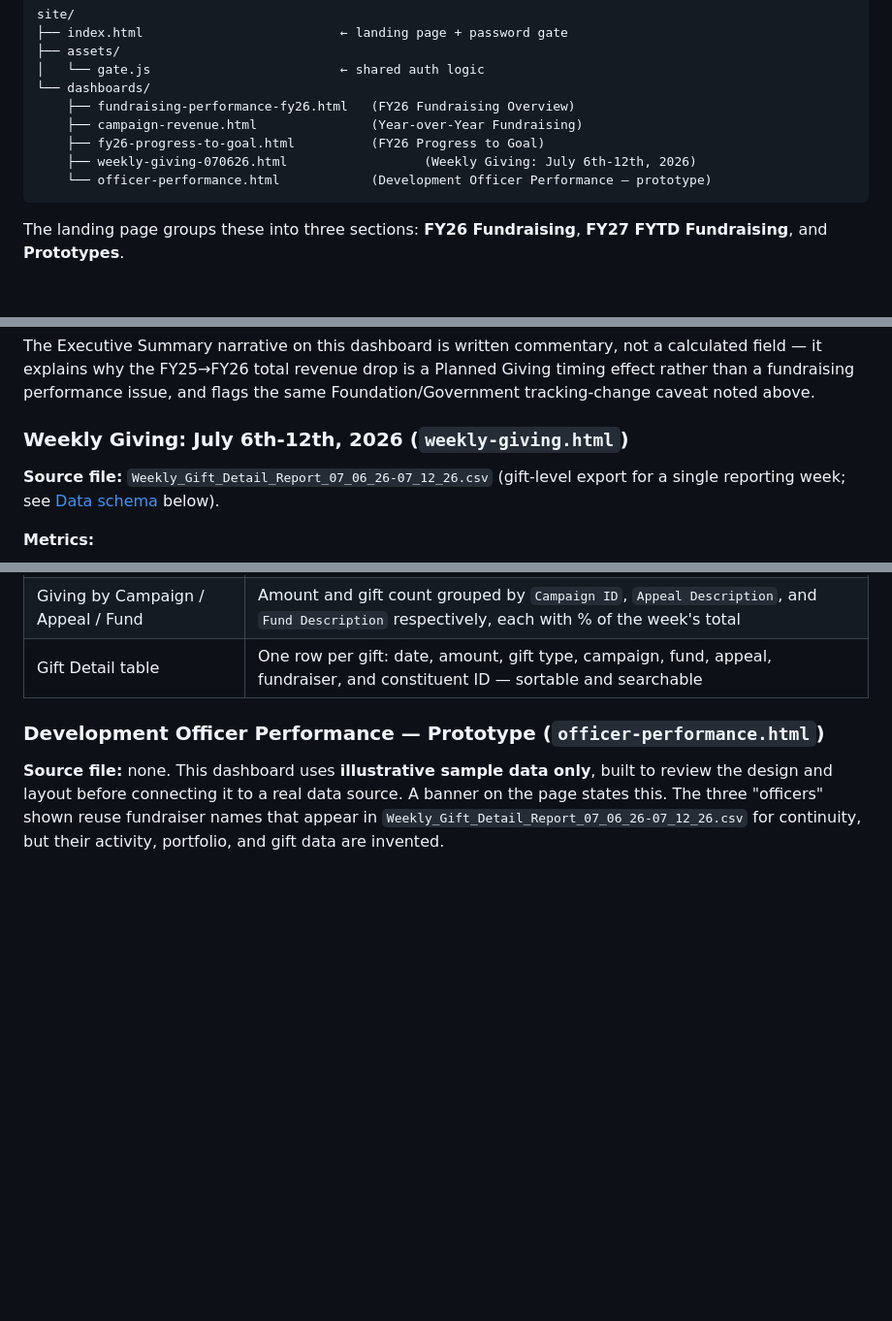
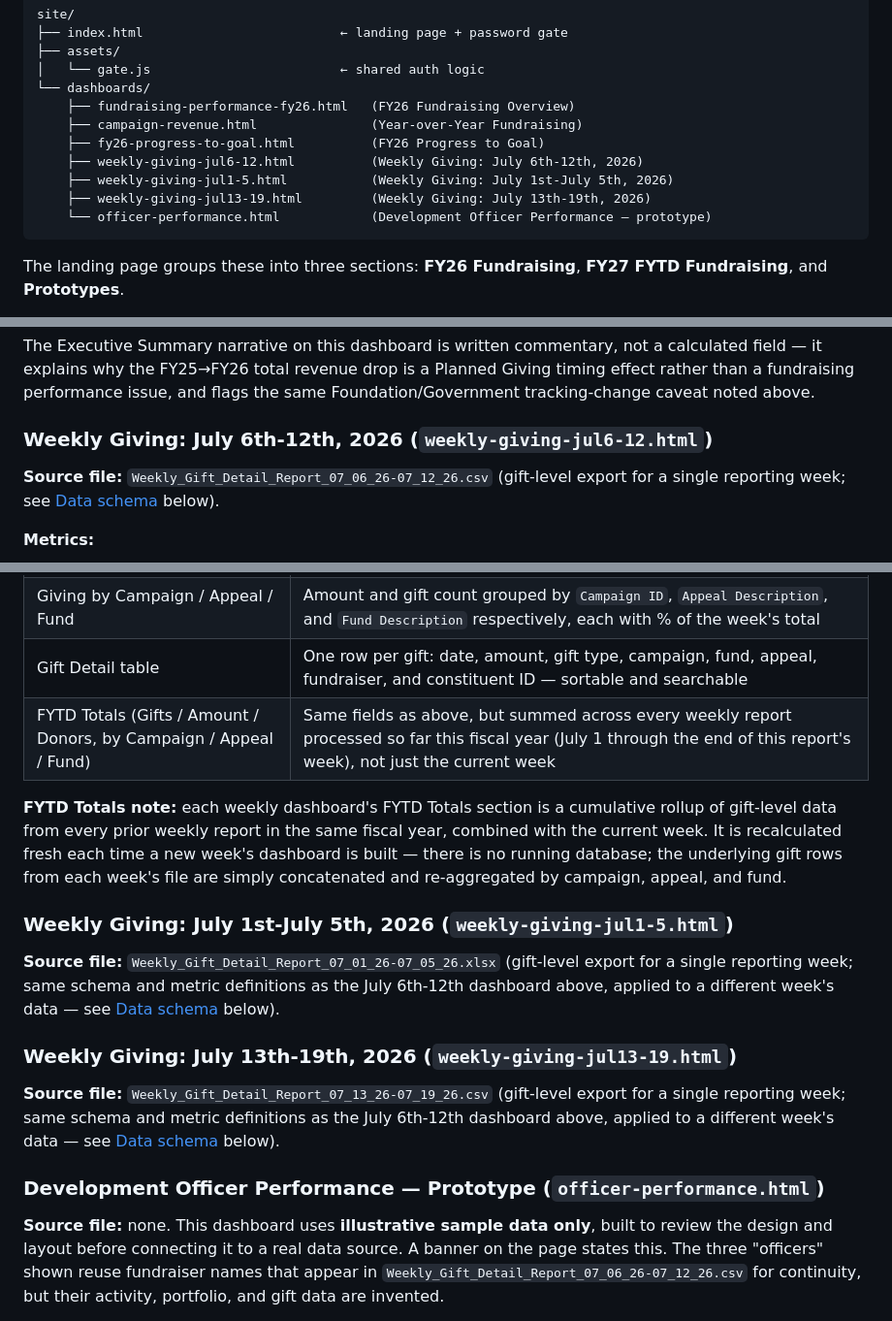
Before and after one commit to ntmbayfield/DevDashboards, a Markdown page: README.md, 3 parts joined by grey strips. Shown at 97% size. Drawn GitHub-style; blank space fills up the shorter version.

Commit message:
Rename weekly giving HTML files for consistency

````diff
--- a/README.md
+++ b/README.md
@@ -12,7 +12,9 @@ site/
     ├── fundraising-performance-fy26.html   (FY26 Fundraising Overview)
     ├── campaign-revenue.html               (Year-over-Year Fundraising)
     ├── fy26-progress-to-goal.html          (FY26 Progress to Goal)
-    ├── weekly-giving-070626.html                  (Weekly Giving: July 6th-12th, 2026)
+    ├── weekly-giving-jul6-12.html          (Weekly Giving: July 6th-12th, 2026)
+    ├── weekly-giving-jul1-5.html           (Weekly Giving: July 1st-July 5th, 2026)
+    ├── weekly-giving-jul13-19.html         (Weekly Giving: July 13th-19th, 2026)
     └── officer-performance.html            (Development Officer Performance — prototype)
 ```
 
@@ -116,7 +118,7 @@ a calculated field — it explains why the FY25→FY26 total revenue drop is a
 Planned Giving timing effect rather than a fundraising performance issue, and
 flags the same Foundation/Government tracking-change caveat noted above.
 
-### Weekly Giving: July 6th-12th, 2026 (`weekly-giving.html`)
+### Weekly Giving: July 6th-12th, 2026 (`weekly-giving-jul6-12.html`)
 
 **Source file:** `Weekly_Gift_Detail_Report_07_06_26-07_12_26.csv`
 (gift-level export for a single reporting week; see [Data schema](#data-schema-and-relationships) below).
@@ -132,6 +134,28 @@ flags the same Foundation/Government tracking-change caveat noted above.
 | Giving by Day | Amount summed by `Date` |
 | Giving by Campaign / Appeal / Fund | Amount and gift count grouped by `Campaign ID`, `Appeal Description`, and `Fund Description` respectively, each with % of the week's total |
 | Gift Detail table | One row per gift: date, amount, gift type, campaign, fund, appeal, fundraiser, and constituent ID — sortable and searchable |
+| FYTD Totals (Gifts / Amount / Donors, by Campaign / Appeal / Fund) | Same fields as above, but summed across every weekly report processed so far this fiscal year (July 1 through the end of this report's week), not just the current week |
+
+**FYTD Totals note:** each weekly dashboard's FYTD Totals section is a
+cumulative rollup of gift-level data from every prior weekly report in the
+same fiscal year, combined with the current week. It is recalculated fresh
+each time a new week's dashboard is built — there is no running database;
+the underlying gift rows from each week's file are simply concatenated and
+re-aggregated by campaign, appeal, and fund.
+
+### Weekly Giving: July 1st-July 5th, 2026 (`weekly-giving-jul1-5.html`)
+
+**Source file:** `Weekly_Gift_Detail_Report_07_01_26-07_05_26.xlsx`
+(gift-level export for a single reporting week; same schema and metric
+definitions as the July 6th-12th dashboard above, applied to a different
+week's data — see [Data schema](#data-schema-and-relationships) below).
+
+### Weekly Giving: July 13th-19th, 2026 (`weekly-giving-jul13-19.html`)
+
+**Source file:** `Weekly_Gift_Detail_Report_07_13_26-07_19_26.csv`
+(gift-level export for a single reporting week; same schema and metric
+definitions as the July 6th-12th dashboard above, applied to a different
+week's data — see [Data schema](#data-schema-and-relationships) below).
 
 ### Development Officer Performance — Prototype (`officer-performance.html`)
 
````
